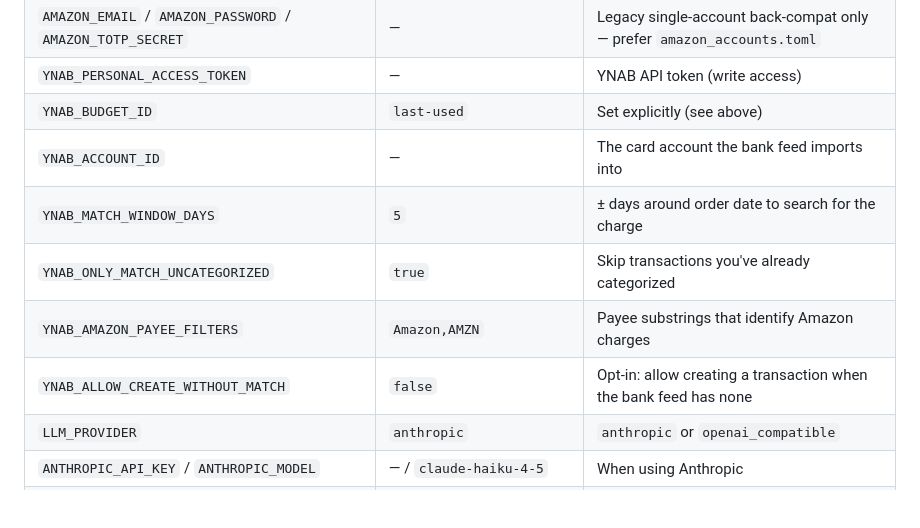
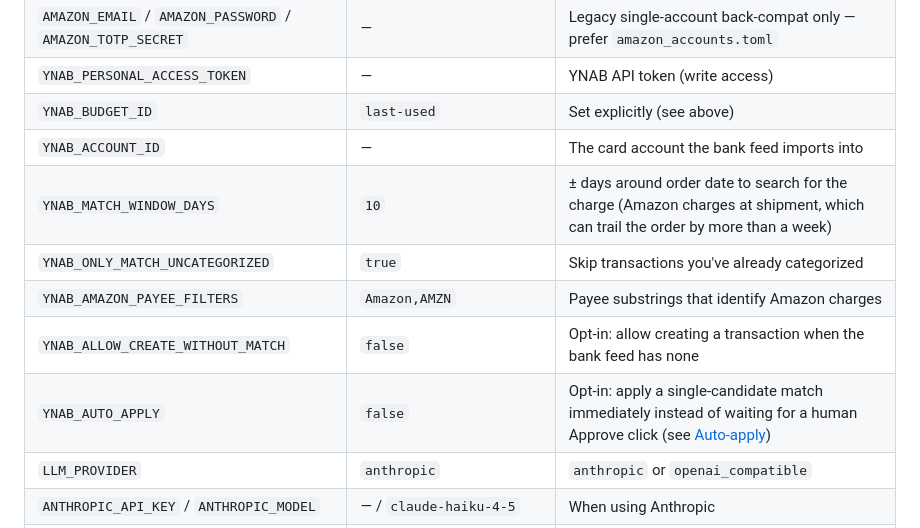
Before and after one commit to jamesonwildwood/Amazon-Receipts, a Markdown page: README.md, the part around one of its changes. GitHub-like rendering; blank space fills up the shorter version.

```diff
--- a/README.md
+++ b/README.md
@@ -131,10 +132,11 @@ totp_secret = "..."
 | `YNAB_PERSONAL_ACCESS_TOKEN` | — | YNAB API token (write access) |
 | `YNAB_BUDGET_ID` | `last-used` | Set explicitly (see above) |
 | `YNAB_ACCOUNT_ID` | — | The card account the bank feed imports into |
-| `YNAB_MATCH_WINDOW_DAYS` | `5` | ± days around order date to search for the charge |
+| `YNAB_MATCH_WINDOW_DAYS` | `10` | ± days around order date to search for the charge (Amazon charges at shipment, which can trail the order by more than a week) |
 | `YNAB_ONLY_MATCH_UNCATEGORIZED` | `true` | Skip transactions you've already categorized |
 | `YNAB_AMAZON_PAYEE_FILTERS` | `Amazon,AMZN` | Payee substrings that identify Amazon charges |
 | `YNAB_ALLOW_CREATE_WITHOUT_MATCH` | `false` | Opt-in: allow creating a transaction when the bank feed has none |
+| `YNAB_AUTO_APPLY` | `false` | Opt-in: apply a single-candidate match immediately instead of waiting for a human Approve click (see [Auto-apply](#auto-apply-opt-in)) |
 | `LLM_PROVIDER` | `anthropic` | `anthropic` or `openai_compatible` |
 | `ANTHROPIC_API_KEY` / `ANTHROPIC_MODEL` | — / `claude-haiku-4-5` | When using Anthropic |
 | `OPENAI_COMPATIBLE_BASE_URL` / `_API_KEY` / `_MODEL` | Ollama defaults | When using a local/compatible server |
```
Also changed, not shown: other parts of README.md (+85 -12 lines).
